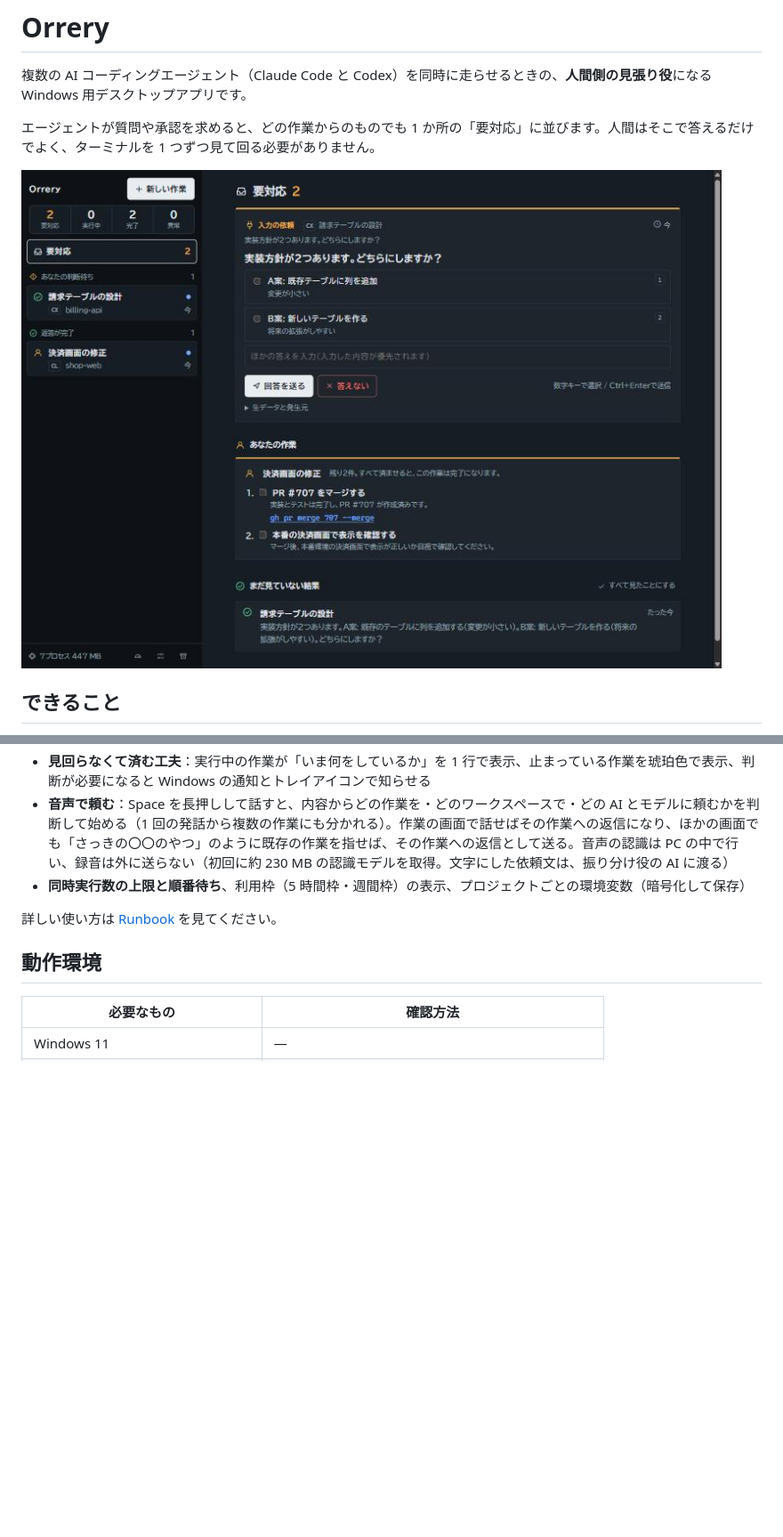
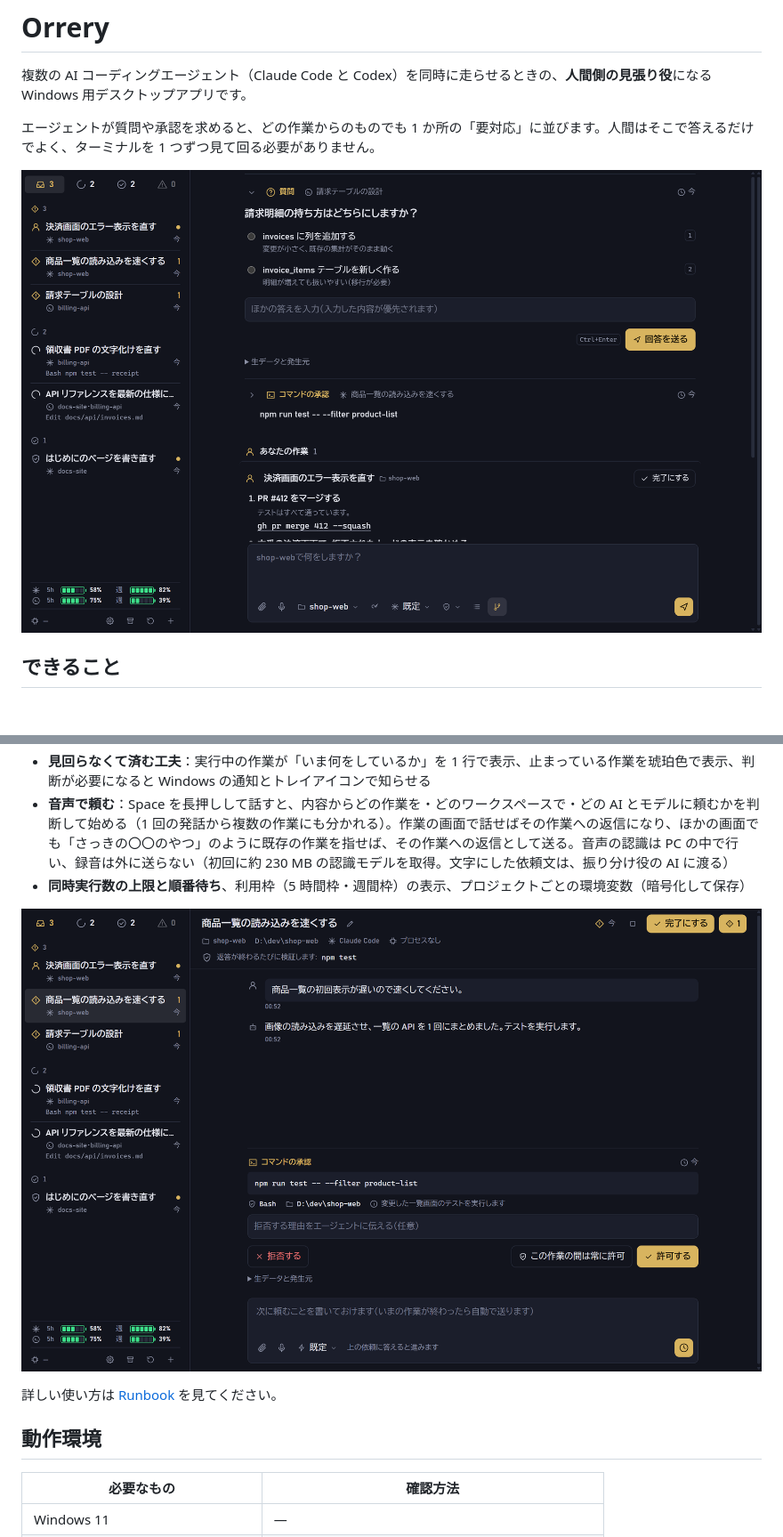
Before and after one commit to Takana-12/orrery, a Markdown page: README.md, 2 parts joined by grey strips. Shown at 89% size. Drawn GitHub-style; pictures changed too: docs/images/inbox.png (added), docs/images/session.png (added); blank space fills up the shorter version.

```diff
--- a/README.md
+++ b/README.md
@@ -4,7 +4,7 @@
 
 エージェントが質問や承認を求めると、どの作業からのものでも 1 か所の「要対応」に並びます。人間はそこで答えるだけでよく、ターミナルを 1 つずつ見て回る必要がありません。
 
-![要対応の画面](docs/evidence/ui6-inbox-your-work.jpg)
+![要対応の画面。左に全作業の一覧、右に質問・承認・あなたの作業がまとめて並ぶ](docs/images/inbox.png)
 
 ## できること
 
@@ -14,6 +14,8 @@
 - **見回らなくて済む工夫**：実行中の作業が「いま何をしているか」を 1 行で表示、止まっている作業を琥珀色で表示、判断が必要になると Windows の通知とトレイアイコンで知らせる
 - **音声で頼む**：Space を長押しして話すと、内容からどの作業を・どのワークスペースで・どの AI とモデルに頼むかを判断して始める（1 回の発話から複数の作業にも分かれる）。作業の画面で話せばその作業への返信になり、ほかの画面でも「さっきの〇〇のやつ」のように既存の作業を指せば、その作業への返信として送る。音声の認識は PC の中で行い、録音は外に送らない（初回に約 230 MB の認識モデルを取得。文字にした依頼文は、振り分け役の AI に渡る）
 - **同時実行数の上限と順番待ち**、利用枠（5 時間枠・週間枠）の表示、プロジェクトごとの環境変数（暗号化して保存）
+
+![作業の画面。会話の流れと、承認を待っているコマンド](docs/images/session.png)
 
 詳しい使い方は [Runbook](docs/04-Runbook.md) を見てください。
 
```
Also changed, not shown: other parts of README.md (+1 -0 lines), docs/06-公開と運用.md (+1 -1 lines), 2 other files.
